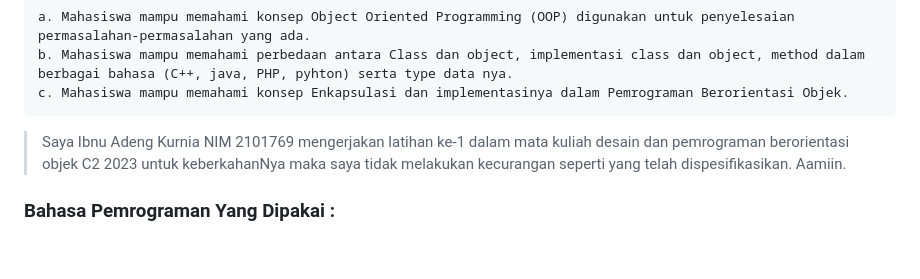
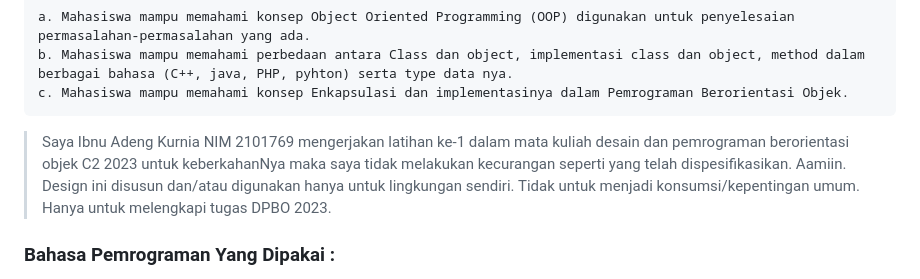
Before and after one commit to ibnuadeng03/LATIHAN1DPBO2023, a Markdown page: README.md, the part around the change. Drawn GitHub-style; blank space fills up the shorter version.

```diff
--- a/README.md
+++ b/README.md
@@ -24,6 +24,9 @@ c. Mahasiswa mampu memahami konsep Enkapsulasi dan implementasinya dalam Pemrogr
 > Saya Ibnu Adeng Kurnia NIM 2101769 mengerjakan latihan ke-1  dalam mata kuliah desain dan pemrograman berorientasi objek C2 2023
 	untuk keberkahanNya maka saya tidak melakukan kecurangan seperti yang telah dispesifikasikan.
 	Aamiin.
+> Design ini disusun dan/atau digunakan hanya untuk lingkungan sendiri.
+	Tidak untuk menjadi konsumsi/kepentingan umum.
+	Hanya untuk melengkapi tugas DPBO 2023.
 
 ### Bahasa Pemrograman Yang Dipakai :
 - [X] [C++](https://www.duniailkom.com/tutorial-belajar-c-plus-plus-pengertian-bahasa-pemrograman-c-plus-plus/) : bahasa pemrograman komputer yang bisa dipakai untuk membuat berbagai aplikasi *(general-purpose programming language)*, dan merupakan pengembangan dari bahasa pemrograman C.
```
